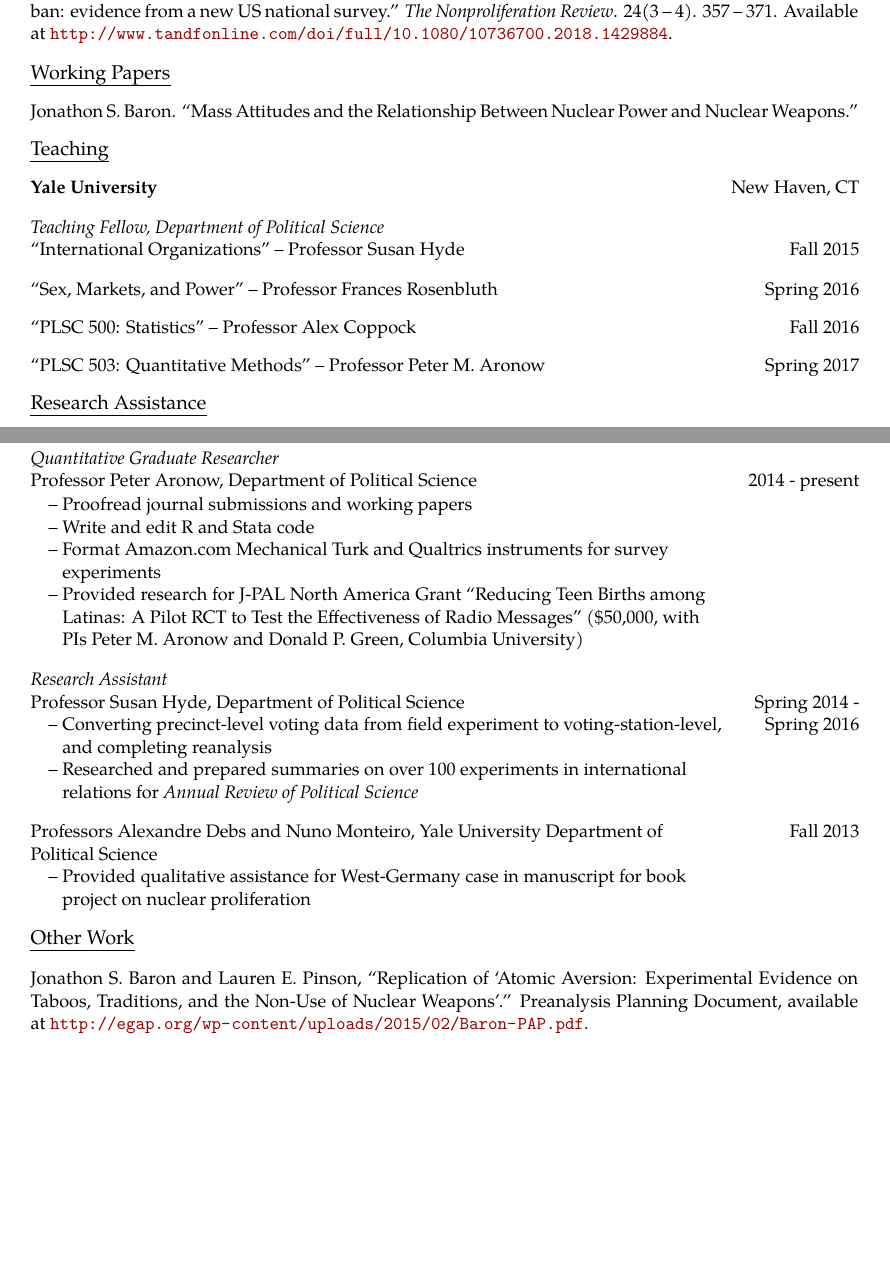
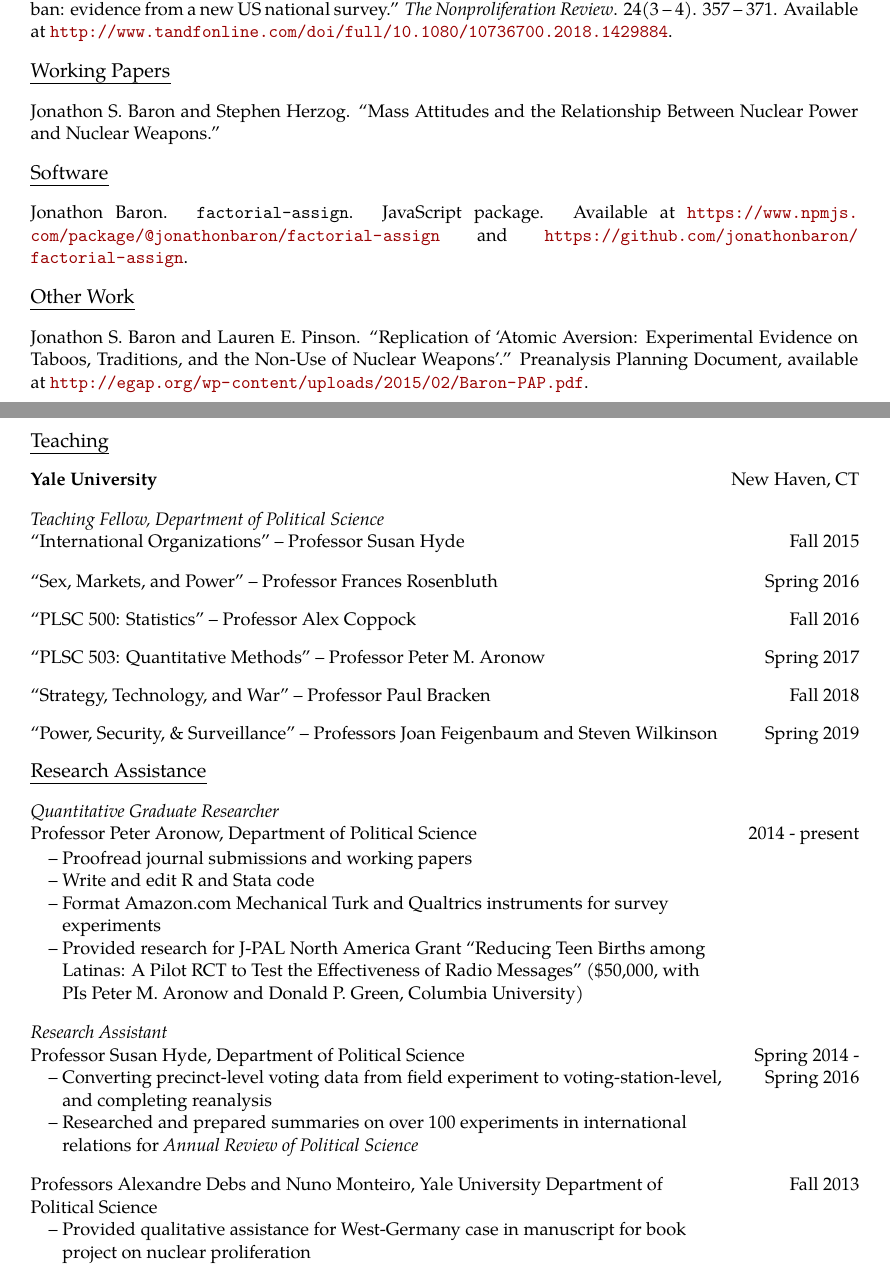
Before and after one commit to jonathonbaron/jonathonbaron.github.io, a LaTeX CV (cv/baron_cv.tex): two parts of pages 1 and 2 of 3, joined at a grey line, cut so that both start at the same text, the shorter picture padded with empty space. Compiled offline with pdfLaTeX.

Commit message:
Updates CV.

```diff
--- a/cv/baron_cv.tex
+++ b/cv/baron_cv.tex
@@ -125,10 +125,35 @@ Stephen Herzog and Jonathon Baron. 2017. ``Public support, political polarizatio
 \vspace{0.13in}
 
 \begin{tabular*}{7.1in}{p{6.925in}p{3cm}}
-Jonathon S. Baron. ``Mass Attitudes and the Relationship Between Nuclear Power and Nuclear Weapons.''
+Jonathon S. Baron and Stephen Herzog. ``Mass Attitudes and the Relationship Between Nuclear Power and Nuclear Weapons.''
 \end{tabular*}
 
 \vspace{0.13in}
+
+\begin{tabular*}{7.1in}{p{6.925in}p{3cm}}
+{\large {\emph{Software}}}
+\end{tabular*}
+
+\vspace{0.13in}
+
+\begin{tabular*}{7.1in}{p{6.925in}p{3cm}}
+Jonathon Baron. \verb+factorial-assign+. JavaScript package. Available at \url{https://www.npmjs.com/package/@jonathonbaron/factorial-assign} and \url{https://github.com/jonathonbaron/factorial-assign}.
+\end{tabular*}
+
+\vspace{0.13in}
+
+\begin{tabular*}{7.1in}{p{6.925in}p{3cm}}
+{\large {\emph{Other Work}}}
+\end{tabular*}
+
+\vspace{0.13in}
+
+\begin{tabular*}{7.1in}{p{6.925in}p{3cm}}
+Jonathon S. Baron and Lauren E. Pinson. ``Replication of `Atomic Aversion: Experimental Evidence on Taboos, Traditions, and the Non-Use of Nuclear Weapons'.'' Preanalysis Planning Document, available at \url{http://egap.org/wp-content/uploads/2015/02/Baron-PAP.pdf}.
+\end{tabular*}
+
+\vspace{0.13in}
+
 \begin{comment}
 \begin{tabular*}{7.1in}{p{6.925in}p{3cm}}
 Jonathon S. Baron. ``Research Note: Predicting North Korean provocations from official state rhetoric.''
@@ -176,6 +201,19 @@ Peter M. Aronow, Jonathon Baron, and Jun Won Park. ``Improving Convenience Sampl
 \begin{tabular*}{7.1in}{l@{\extracolsep{\fill}}r}
 ``PLSC 503: Quantitative Methods'' -- Professor Peter M. Aronow & Spring 2017 \\
 \end{tabular*} \\
+
+\vspace{0.13in}
+
+\begin{tabular*}{7.1in}{l@{\extracolsep{\fill}}r}
+``Strategy, Technology, and War'' -- Professor Paul Bracken & Fall 2018 \\
+\end{tabular*} \\
+
+\vspace{0.13in}
+
+\begin{tabular*}{7.1in}{l@{\extracolsep{\fill}}r}
+``Power, Security, \& Surveillance'' -- Professors Joan Feigenbaum and Steven Wilkinson & Spring 2019 \\
+\end{tabular*} \\
+
 
 % Here's the old format for these, including specific "title."
 % \begin{tabular*}{7.1in}{l@{\extracolsep{\fill}}r}
@@ -228,18 +266,6 @@ Political Science\\
 \vspace{0.13in}
 
 \begin{tabular*}{7.1in}{p{6.925in}p{3cm}}
-{\large {\emph{Other Work}}}
-\end{tabular*}
-
-\vspace{0.13in}
-
-\begin{tabular*}{7.1in}{p{6.925in}p{3cm}}
-Jonathon S. Baron and Lauren E. Pinson, ``Replication of `Atomic Aversion: Experimental Evidence on Taboos, Traditions, and the Non-Use of Nuclear Weapons'.'' Preanalysis Planning Document, available at \url{http://egap.org/wp-content/uploads/2015/02/Baron-PAP.pdf}.
-\end{tabular*}
-
-\vspace{0.13in}
-
-\begin{tabular*}{7.1in}{p{6.925in}p{3cm}}
 {\large {\emph{Invited Presentations}}}
 \end{tabular*}
 
@@ -294,7 +326,7 @@ Yale University Fellowship & 2013 - 2019 \\
  \end{tabular*}
 
 \vspace{0.13in}
-\newpage
+
 \begin{tabular*}{7.1in}{p{6.925in}p{3cm}}
 {\large {\emph{Software Skills}}}
 \end{tabular*}
```
Also changed, not shown: cv/baron_cv.pdf, cv/baron_cv.tex (10 more changed lines), 2 other files.
